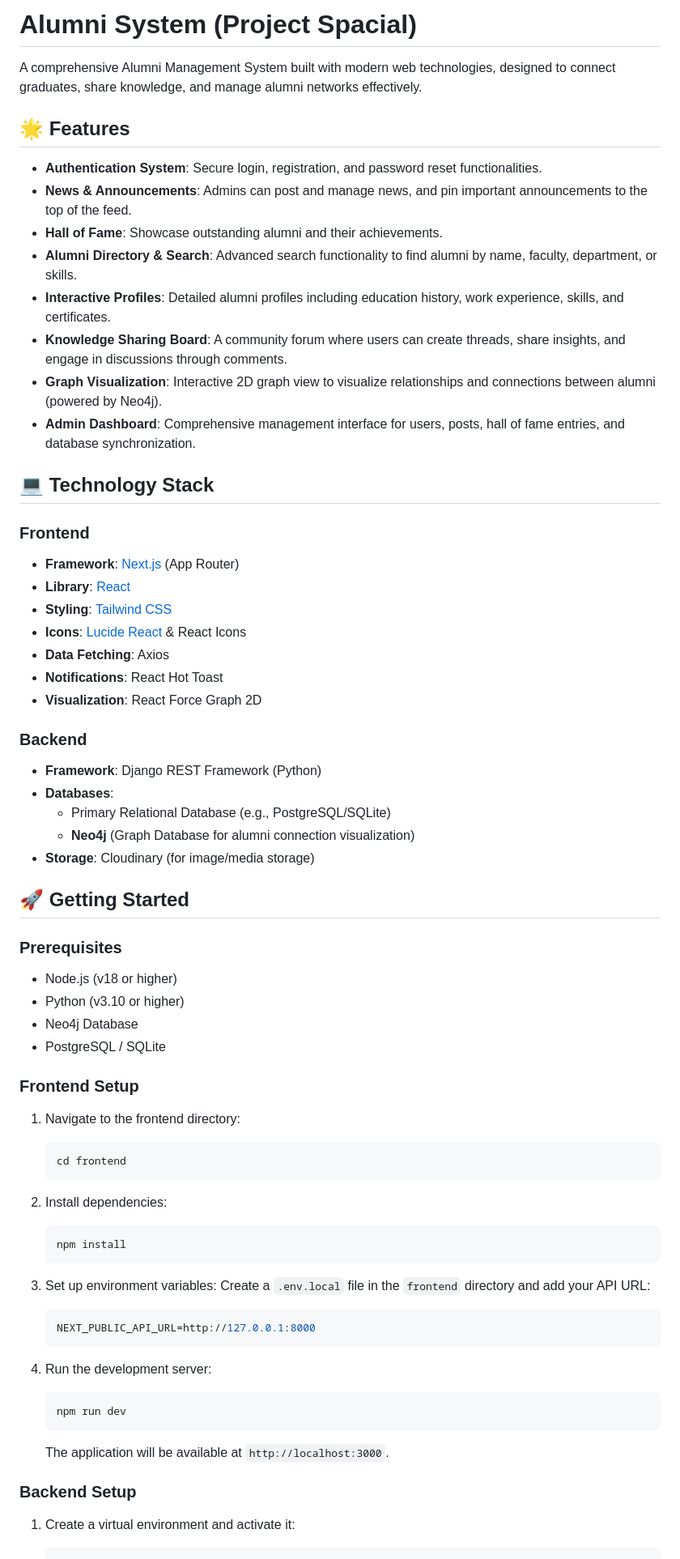
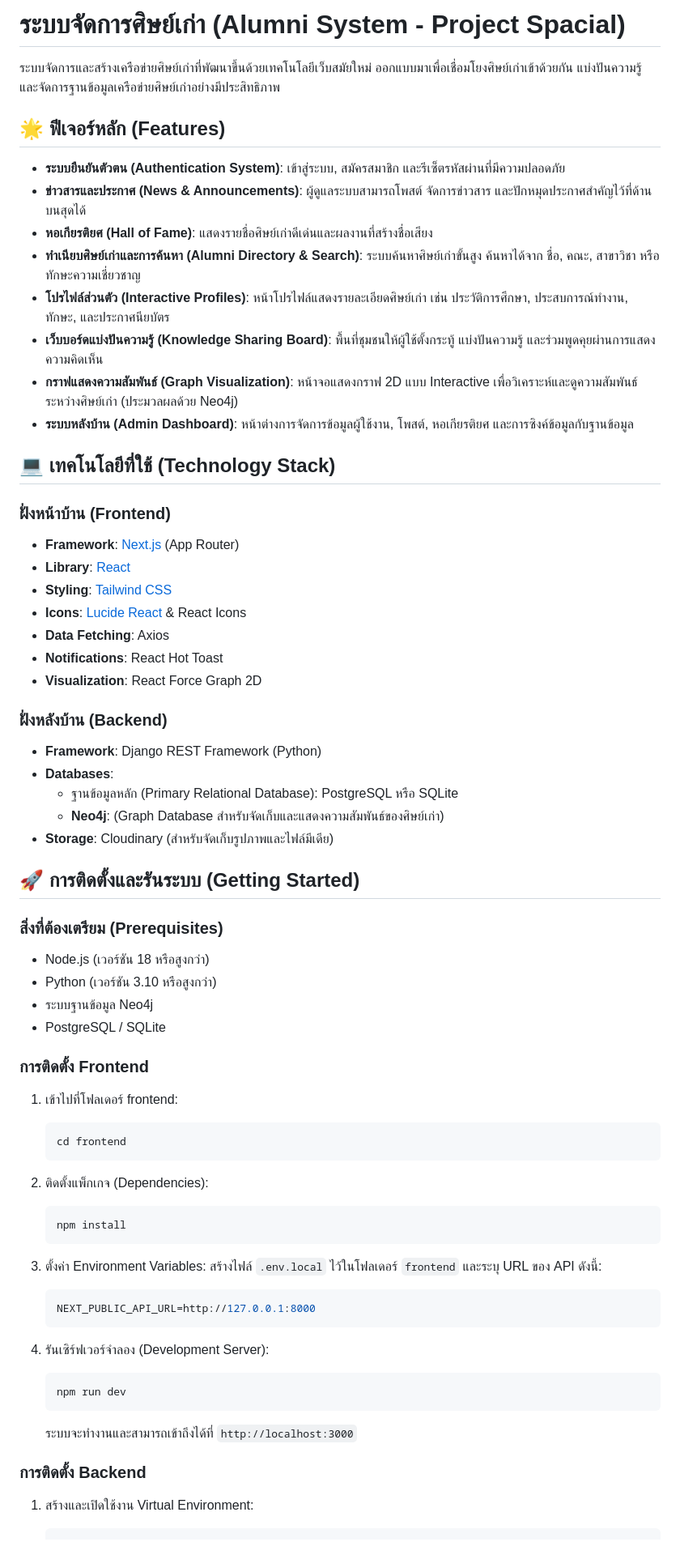
Before and after one commit to Kaewgam/ProjectSpacial, a Markdown page: README.md, the part around one of its changes. Shown at 81% size. Rendered like a GitHub page.

Commit message:
Translate README to Thai

````diff
--- a/README.md
+++ b/README.md
@@ -1,21 +1,21 @@
-# Alumni System (Project Spacial)
+# ระบบจัดการศิษย์เก่า (Alumni System - Project Spacial)
 
-A comprehensive Alumni Management System built with modern web technologies, designed to connect graduates, share knowledge, and manage alumni networks effectively.
+ระบบจัดการและสร้างเครือข่ายศิษย์เก่าที่พัฒนาขึ้นด้วยเทคโนโลยีเว็บสมัยใหม่ ออกแบบมาเพื่อเชื่อมโยงศิษย์เก่าเข้าด้วยกัน แบ่งปันความรู้ และจัดการฐานข้อมูลเครือข่ายศิษย์เก่าอย่างมีประสิทธิภาพ
 
-## 🌟 Features
+## 🌟 ฟีเจอร์หลัก (Features)
 
-- **Authentication System**: Secure login, registration, and password reset functionalities.
-- **News & Announcements**: Admins can post and manage news, and pin important announcements to the top of the feed.
-- **Hall of Fame**: Showcase outstanding alumni and their achievements.
-- **Alumni Directory & Search**: Advanced search functionality to find alumni by name, faculty, department, or skills.
-- **Interactive Profiles**: Detailed alumni profiles including education history, work experience, skills, and certificates.
-- **Knowledge Sharing Board**: A community forum where users can create threads, share insights, and engage in discussions through comments.
-- **Graph Visualization**: Interactive 2D graph view to visualize relationships and connections between alumni (powered by Neo4j).
-- **Admin Dashboard**: Comprehensive management interface for users, posts, hall of fame entries, and database synchronization.
+- **ระบบยืนยันตัวตน (Authentication System)**: เข้าสู่ระบบ, สมัครสมาชิก และรีเซ็ตรหัสผ่านที่มีความปลอดภัย
+- **ข่าวสารและประกาศ (News & Announcements)**: ผู้ดูแลระบบสามารถโพสต์ จัดการข่าวสาร และปักหมุดประกาศสำคัญไว้ที่ด้านบนสุดได้
+- **หอเกียรติยศ (Hall of Fame)**: แสดงรายชื่อศิษย์เก่าดีเด่นและผลงานที่สร้างชื่อเสียง
+- **ทำเนียบศิษย์เก่าและการค้นหา (Alumni Directory & Search)**: ระบบค้นหาศิษย์เก่าขั้นสูง ค้นหาได้จาก ชื่อ, คณะ, สาขาวิชา หรือทักษะความเชี่ยวชาญ
+- **โปรไฟล์ส่วนตัว (Interactive Profiles)**: หน้าโปรไฟล์แสดงรายละเอียดศิษย์เก่า เช่น ประวัติการศึกษา, ประสบการณ์ทำงาน, ทักษะ, และประกาศนียบัตร
+- **เว็บบอร์ดแบ่งปันความรู้ (Knowledge Sharing Board)**: พื้นที่ชุมชนให้ผู้ใช้ตั้งกระทู้ แบ่งปันความรู้ และร่วมพูดคุยผ่านการแสดงความคิดเห็น
+- **กราฟแสดงความสัมพันธ์ (Graph Visualization)**: หน้าจอแสดงกราฟ 2D แบบ Interactive เพื่อวิเคราะห์และดูความสัมพันธ์ระหว่างศิษย์เก่า (ประมวลผลด้วย Neo4j)
+- **ระบบหลังบ้าน (Admin Dashboard)**: หน้าต่างการจัดการข้อมูลผู้ใช้งาน, โพสต์, หอเกียรติยศ และการซิงค์ข้อมูลกับฐานข้อมูล
 
-## 💻 Technology Stack
+## 💻 เทคโนโลยีที่ใช้ (Technology Stack)
 
-### Frontend
+### ฝั่งหน้าบ้าน (Frontend)
 - **Framework**: [Next.js](https://nextjs.org/) (App Router)
 - **Library**: [React](https://react.dev/)
 - **Styling**: [Tailwind CSS](https://tailwindcss.com/)
@@ -24,47 +24,47 @@ A comprehensive Alumni Management System built with modern web technologies, des
 - **Notifications**: React Hot Toast
 - **Visualization**: React Force Graph 2D
 
-### Backend
+### ฝั่งหลังบ้าน (Backend)
 - **Framework**: Django REST Framework (Python)
 - **Databases**:
-  - Primary Relational Database (e.g., PostgreSQL/SQLite)
-  - **Neo4j** (Graph Database for alumni connection visualization)
-- **Storage**: Cloudinary (for image/media storage)
+  - ฐานข้อมูลหลัก (Primary Relational Database): PostgreSQL หรือ SQLite
+  - **Neo4j**: (Graph Database สำหรับจัดเก็บและแสดงความสัมพันธ์ของศิษย์เก่า)
+- **Storage**: Cloudinary (สำหรับจัดเก็บรูปภาพและไฟล์มีเดีย)
 
-## 🚀 Getting Started
+## 🚀 การติดตั้งและรันระบบ (Getting Started)
 
-### Prerequisites
-- Node.js (v18 or higher)
-- Python (v3.10 or higher)
-- Neo4j Database
+### สิ่งที่ต้องเตรียม (Prerequisites)
+- Node.js (เวอร์ชัน 18 หรือสูงกว่า)
+- Python (เวอร์ชัน 3.10 หรือสูงกว่า)
+- ระบบฐานข้อมูล Neo4j
 - PostgreSQL / SQLite
 
-### Frontend Setup
+### การติดตั้ง Frontend
 
-1. Navigate to the frontend directory:
+1. เข้าไปที่โฟลเดอร์ frontend:
    ```bash
    cd frontend
    ```
 
-2. Install dependencies:
+2. ติดตั้งแพ็กเกจ (Dependencies):
    ```bash
    npm install
    ```
 
-3. Set up environment variables:
-   Create a `.env.local` file in the `frontend` directory and add your API URL:
+3. ตั้งค่า Environment Variables:
+   สร้างไฟล์ `.env.local` ไว้ในโฟลเดอร์ `frontend` และระบุ URL ของ API ดังนี้:
    ```env
    NEXT_PUBLIC_API_URL=http://127.0.0.1:8000
    ```
 
-4. Run the development server:
+4. รันเซิร์ฟเวอร์จำลอง (Development Server):
    ```bash
    npm run dev
    ```
-   The application will be available at `http://localhost:3000`.
+   ระบบจะทำงานและสามารถเข้าถึงได้ที่ `http://localhost:3000`
 
-### Backend Setup
+### การติดตั้ง Backend
 
-1. Create a virtual environment and activate it:
+1. สร้างและเปิดใช้งาน Virtual Environment:
    ```bash
    python -m venv venv
````
Also changed, not shown: other parts of README.md (+9 -9 lines).
